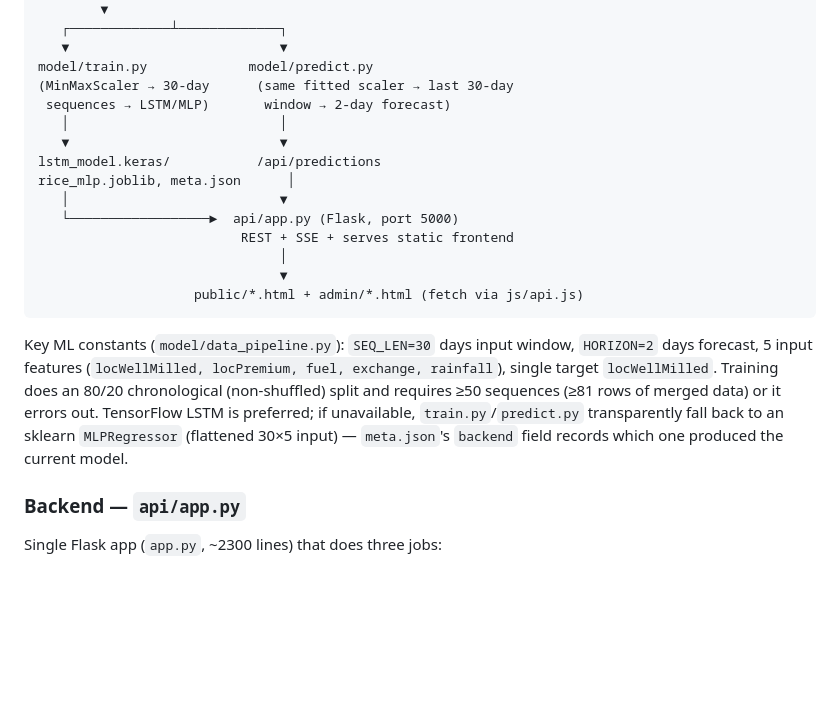
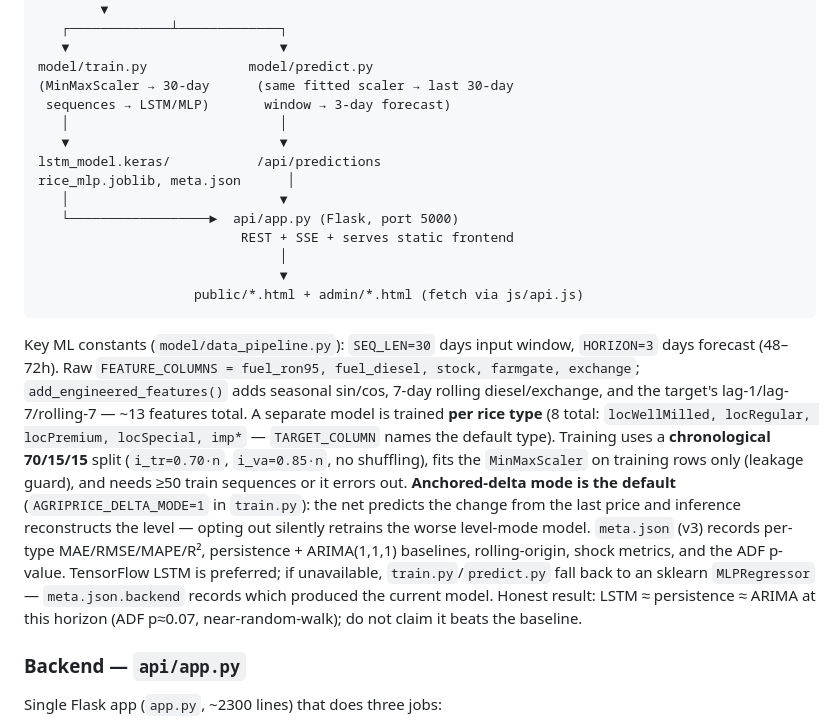
Before and after one commit to Drew-Morido/AgriPrice, a Markdown page: CLAUDE.md, the part around the change. Rendered like a GitHub page; blank space fills up the shorter version.

Commit message:
Fix stale ML constants in CLAUDE.md
The "Key ML constants" block still described the old model (HORIZON=2,
5 rainfall-based features, 80/20 split). Update to the current code:
HORIZON=3, raw fuel/stock/farmgate/exchange features + engineered
lags/rolling/seasonality (~13), 8 per-type models, chronological
70/15/15 split with train-only scaler, anchored-delta default, meta v3
metrics/baselines, and the honest LSTM ≈ persistence ≈ ARIMA framing.
Also fix the data-flow diagram (2-day -> 3-day forecast).

Co-Authored-By: Claude Opus 4.8 <noreply@anthropic.com>

````diff
--- a/CLAUDE.md
+++ b/CLAUDE.md
@@ -84,7 +84,7 @@ datasets/agriprice_database.db  (SQLite)
    ▼                           ▼
 model/train.py             model/predict.py
 (MinMaxScaler → 30-day      (same fitted scaler → last 30-day
- sequences → LSTM/MLP)       window → 2-day forecast)
+ sequences → LSTM/MLP)       window → 3-day forecast)
    │                           │
    ▼                           ▼
 lstm_model.keras/           /api/predictions
@@ -97,12 +97,20 @@ rice_mlp.joblib, meta.json      │
                     public/*.html + admin/*.html (fetch via js/api.js)
 ```
 
-Key ML constants (`model/data_pipeline.py`): `SEQ_LEN=30` days input window, `HORIZON=2` days
-forecast, 5 input features (`locWellMilled, locPremium, fuel, exchange, rainfall`), single
-target `locWellMilled`. Training does an 80/20 chronological (non-shuffled) split and requires
-≥50 sequences (≥81 rows of merged data) or it errors out. TensorFlow LSTM is preferred;
-if unavailable, `train.py`/`predict.py` transparently fall back to an sklearn `MLPRegressor`
-(flattened 30×5 input) — `meta.json`'s `backend` field records which one produced the current model.
+Key ML constants (`model/data_pipeline.py`): `SEQ_LEN=30` days input window, `HORIZON=3` days
+forecast (48–72h). Raw `FEATURE_COLUMNS = fuel_ron95, fuel_diesel, stock, farmgate, exchange`;
+`add_engineered_features()` adds seasonal sin/cos, 7-day rolling diesel/exchange, and the target's
+lag-1/lag-7/rolling-7 — ~13 features total. A separate model is trained **per rice type** (8 total:
+`locWellMilled, locRegular, locPremium, locSpecial, imp*` — `TARGET_COLUMN` names the default type).
+Training uses a **chronological 70/15/15** split (`i_tr=0.70·n`, `i_va=0.85·n`, no shuffling), fits
+the `MinMaxScaler` on training rows only (leakage guard), and needs ≥50 train sequences or it errors
+out. **Anchored-delta mode is the default** (`AGRIPRICE_DELTA_MODE=1` in `train.py`): the net predicts
+the change from the last price and inference reconstructs the level — opting out silently retrains the
+worse level-mode model. `meta.json` (v3) records per-type MAE/RMSE/MAPE/R², persistence + ARIMA(1,1,1)
+baselines, rolling-origin, shock metrics, and the ADF p-value. TensorFlow LSTM is preferred; if
+unavailable, `train.py`/`predict.py` fall back to an sklearn `MLPRegressor` — `meta.json.backend`
+records which produced the current model. Honest result: LSTM ≈ persistence ≈ ARIMA at this horizon
+(ADF p≈0.07, near-random-walk); do not claim it beats the baseline.
 
 ### Backend — `api/app.py`
 
````
